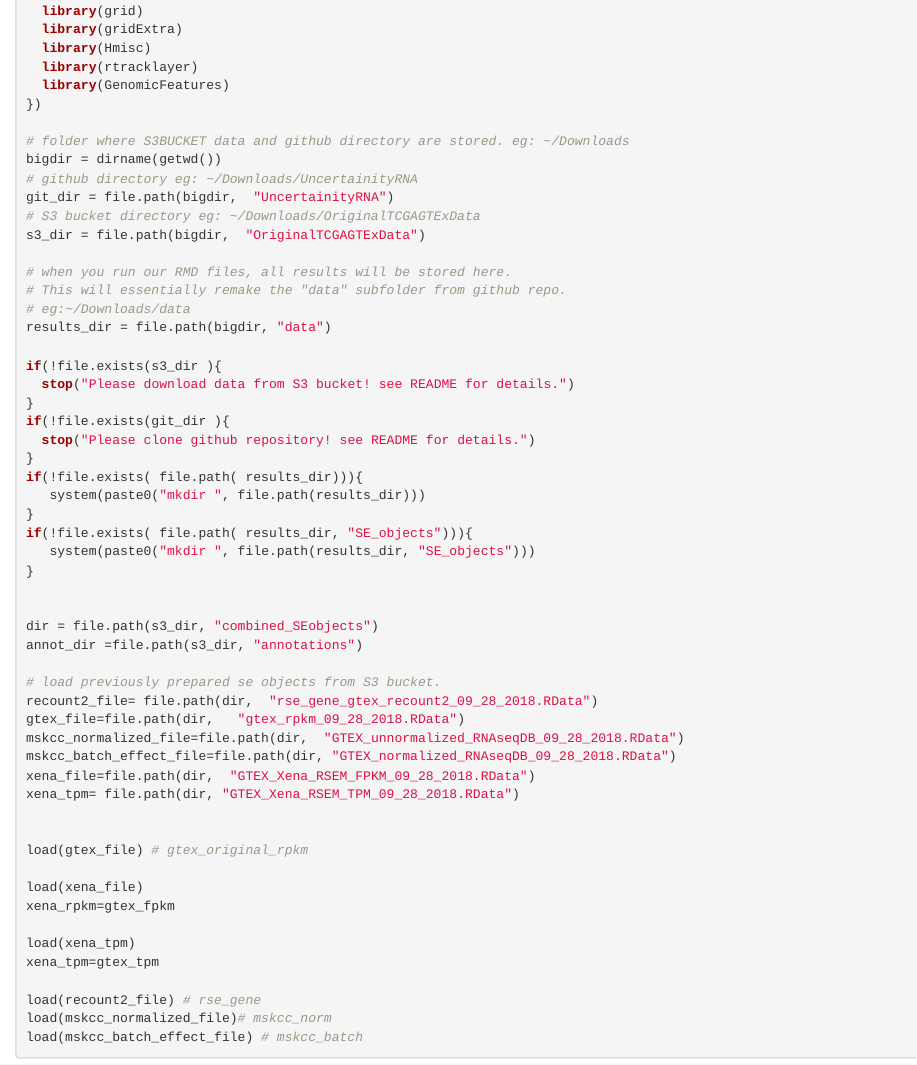
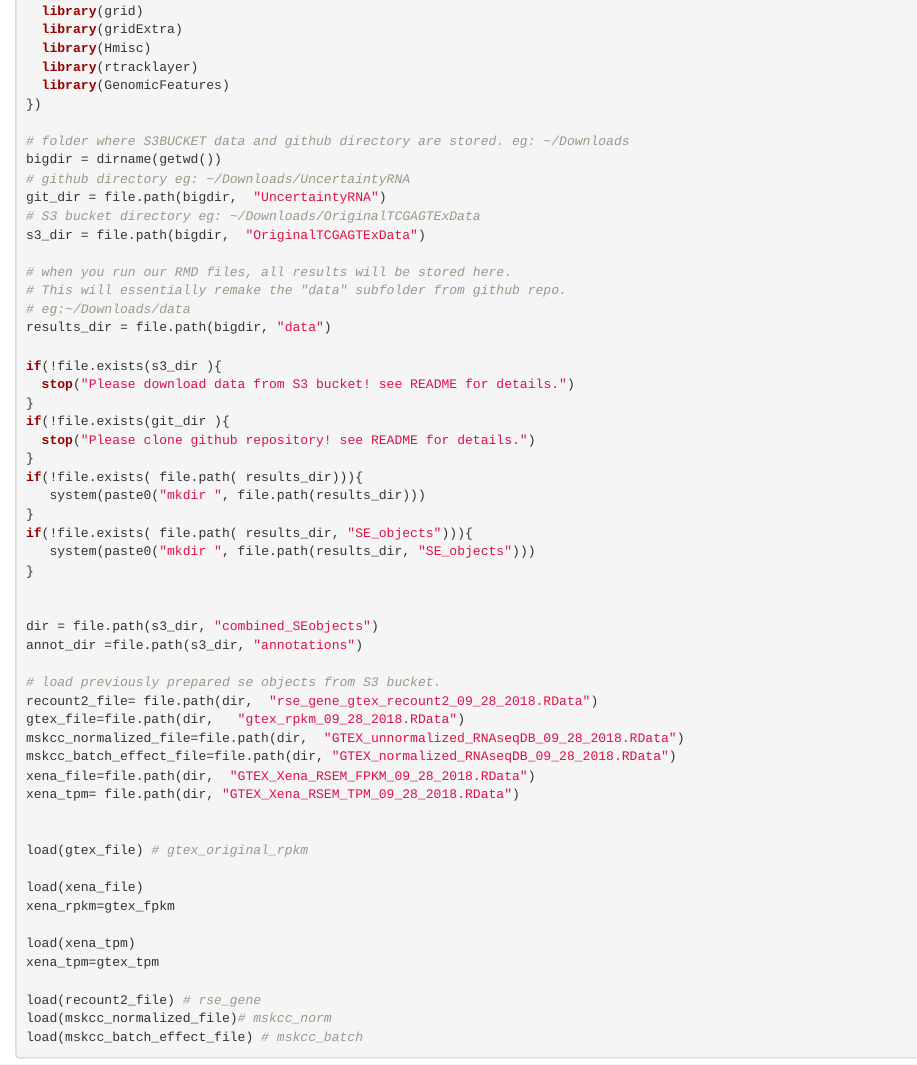
Before and after one commit to sonali-bioc/UncertaintyRNA, an R Markdown document (04_Creating_TPM_GTEx_Data_objects.Rmd): the page in a window 1100 px wide, from 640 px down. Rendered offline with R 4.5, knitr and Pandoc, with nearby package versions.

Commit message:
Update 04_Creating_TPM_GTEx_Data_objects.Rmd

```diff
--- a/04_Creating_TPM_GTEx_Data_objects.Rmd
+++ b/04_Creating_TPM_GTEx_Data_objects.Rmd
@@ -41,8 +41,8 @@ suppressPackageStartupMessages({
 
 # folder where S3BUCKET data and github directory are stored. eg: ~/Downloads
 bigdir = dirname(getwd())
-# github directory eg: ~/Downloads/UncertainityRNA
-git_dir = file.path(bigdir,  "UncertainityRNA")
+# github directory eg: ~/Downloads/UncertaintyRNA
+git_dir = file.path(bigdir,  "UncertaintyRNA")
 # S3 bucket directory eg: ~/Downloads/OriginalTCGAGTExData
 s3_dir = file.path(bigdir,  "OriginalTCGAGTExData")
 
```
